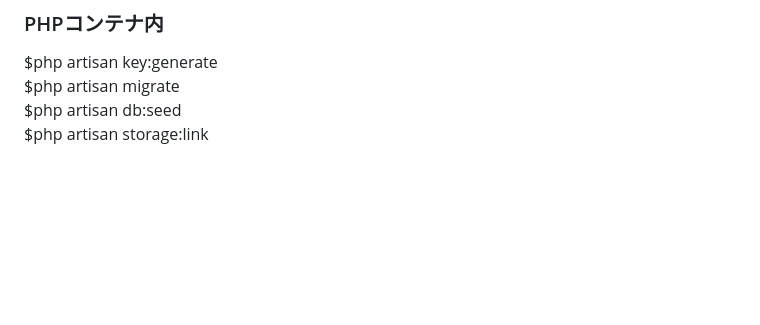
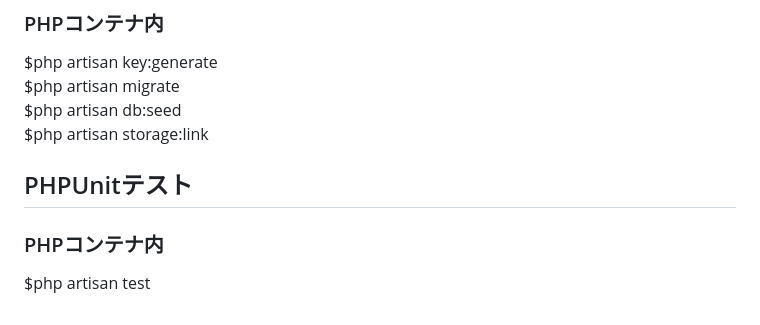
Before and after one commit to Chayney/coachtech, a Markdown page: README.md, the part around the change printed below. GitHub-like rendering; blank space fills up the shorter version.

```diff
--- a/README.md
+++ b/README.md
@@ -94,3 +94,8 @@ $php artisan key:generate
 $php artisan migrate
 $php artisan db:seed
 $php artisan storage:link
+
+## PHPUnitテスト
+
+### PHPコンテナ内
+$php artisan test
```
Also changed, not shown: other parts of README.md (+1 -1 lines).
